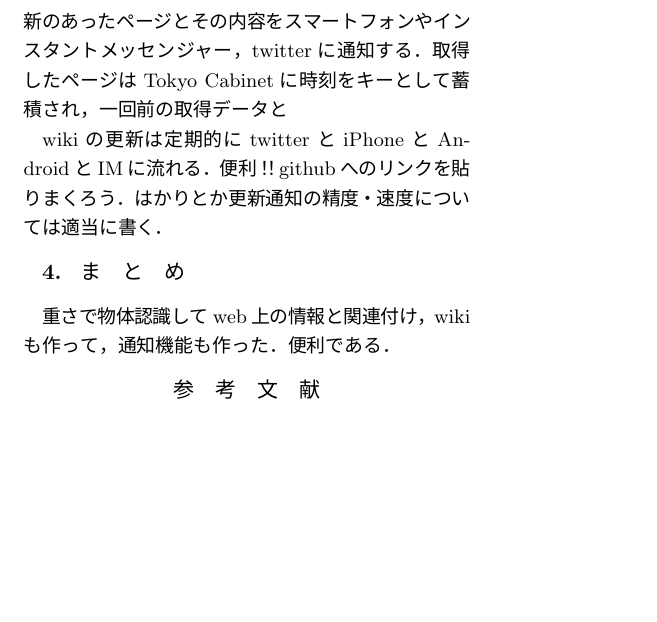
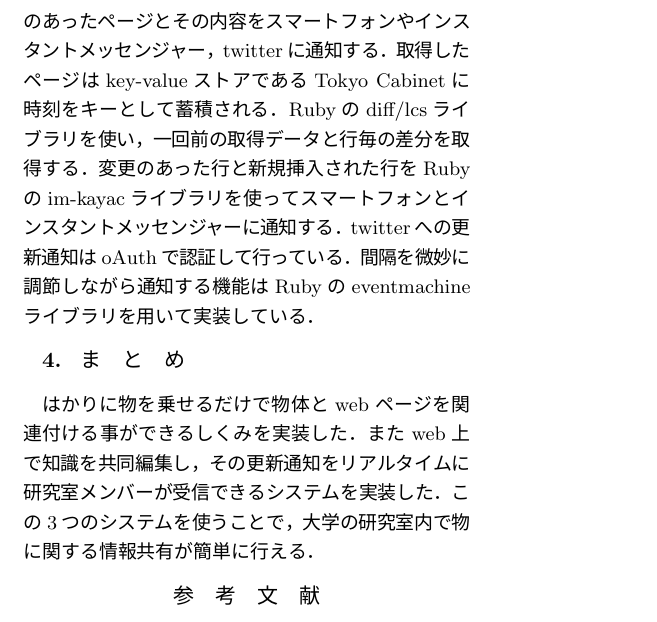
Before and after one commit to shokai/interaction2011-demo, a LaTeX document (interaction2011.tex, which reads body.tex): part of page 4 of 4, cut so that both start at the same text, the shorter picture padded with empty space. The pictures show the PDF file interaction2011.pdf that the author committed with the source.

Commit message:
まとめまで

```diff
--- a/body.tex
+++ b/body.tex
@@ -90,14 +90,11 @@ gyaazzはSinatraで実装したウェブアプリケーションで，データ
 ユーザが20秒間操作していないか，ウェブブラウザのウィンドウが非アクティブになった時に行の編集状態が解除される．この時サーバーと通信してデータを保存し，ウェブブラウザ上の表示もサーバーから取得した最新の物に更新する．これにより，複数人での同時編集が可能となっている．
 
 \subsection{gyazz-checkerの実装}
-gyazz-checkerはRubyスクリプトで実装されたツールで，gyazzおよびgyaazzのページを全件取得し，更新のあったページとその内容をスマートフォンやインスタントメッセンジャー，twitterに通知する．取得したページはTokyo Cabinetに時刻をキーとして蓄積され，一回前の取得データと
-
-wikiの更新は定期的にtwitterとiPhoneとAndroidとIMに流れる．便利！！
-githubへのリンクを貼りまくろう．はかりとか更新通知の精度・速度については適当に書く．
+gyazz-checkerはRubyスクリプトで実装されている．gyazzおよびgyaazzのページを全件取得し，更新のあったページとその内容をスマートフォンやインスタントメッセンジャー，twitterに通知する．取得したページはkey-valueストアであるTokyo Cabinetに時刻をキーとして蓄積される．Rubyのdiff/lcsライブラリを使い，一回前の取得データと行毎の差分を取得する．変更のあった行と新規挿入された行をRubyのim-kayacライブラリを使ってスマートフォンとインスタントメッセンジャーに通知する．twitterへの更新通知はoAuthで認証して行っている．間隔を微妙に調節しながら通知する機能はRubyのeventmachineライブラリを用いて実装している．
 
 
 \section{まとめ}
-重さで物体認識してweb上の情報と関連付け，wikiも作って，通知機能も作った．便利である．
+はかりに物を乗せるだけで物体とwebページを関連付ける事ができるしくみを実装した．またweb上で知識を共同編集し，その更新通知をリアルタイムに研究室メンバーが受信できるシステムを実装した．この3つのシステムを使うことで，大学の研究室内で物に関する情報共有が簡単に行える．
 
 
 \begin{thebibliography}{10}
```
Also changed, not shown: interaction2011.pdf.
